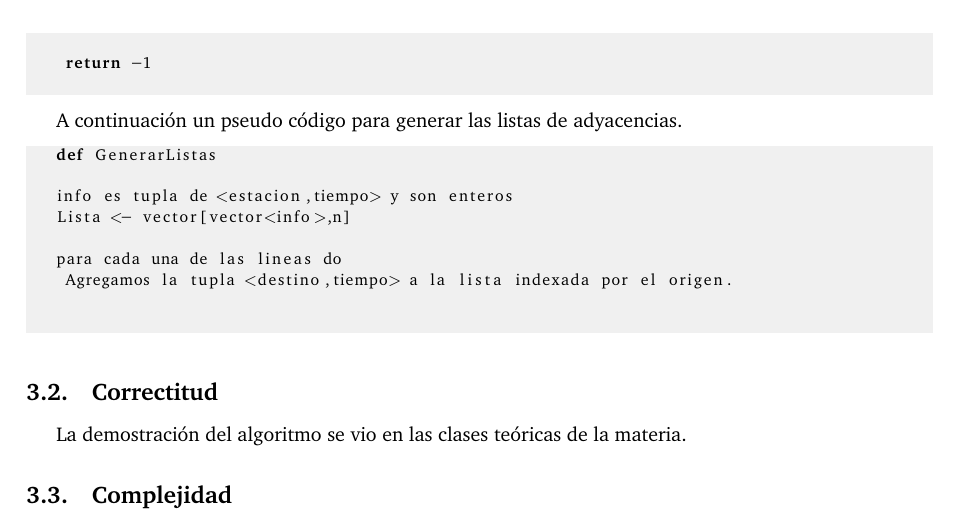
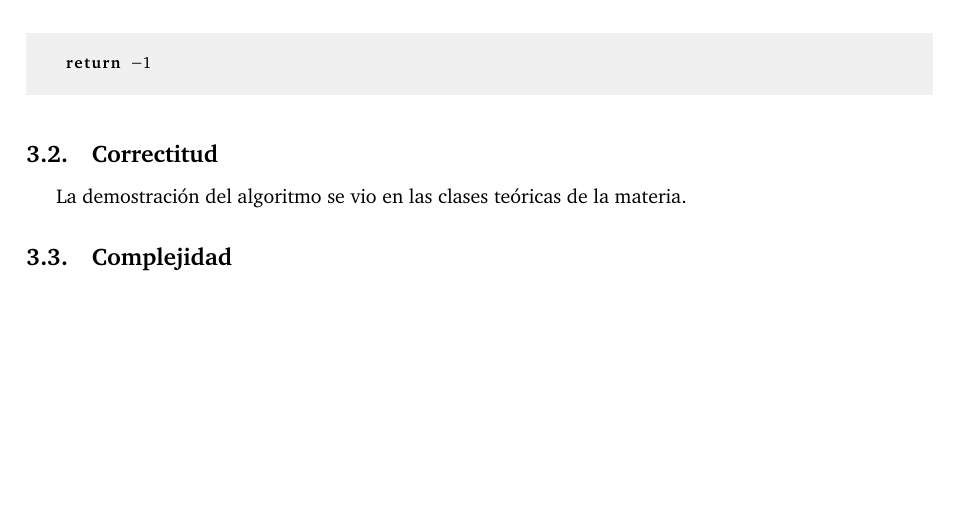
Before and after one commit to ABorgna/algo3, a LaTeX document (tp2/doc/informe.tex, which reads tp2/doc/secciones/ej3.tex): part of page 16 of 23, cut so that both start at the same text, the shorter picture padded with empty space. Compiled offline with pdfLaTeX.

Commit message:
no hace falta pseudocódigo de cómo leo la entrada

```diff
--- a/tp2/doc/secciones/ej3.tex
+++ b/tp2/doc/secciones/ej3.tex
@@ -63,20 +63,10 @@ Para resolver el problema vamos a aplicar un algoritmo de camino mínimo en graf
     return -1
    \end{lstlisting}
 
-   A continuación un pseudo código para generar las listas de adyacencias.
-   \begin{lstlisting}
-   def GenerarListas
+\subsection{Correctitud}
 
-   info es tupla de <estacion,tiempo> y son enteros
-   Lista <- vector[vector<info>,n]
+La demostración del algoritmo se vio en las clases teóricas de la materia.
 
-   para cada una de las lineas do
-   	Agregamos la tupla <destino,tiempo> a la lista indexada por el origen.
-
-   \end{lstlisting}
-
-\subsection{Correctitud}
-La demostración del algoritmo se vio en las clases teóricas de la materia.
 \subsection{Complejidad}
 Antes que nada, tenemos que inicializar las estructuras que vamos a utilizar.
 
```
